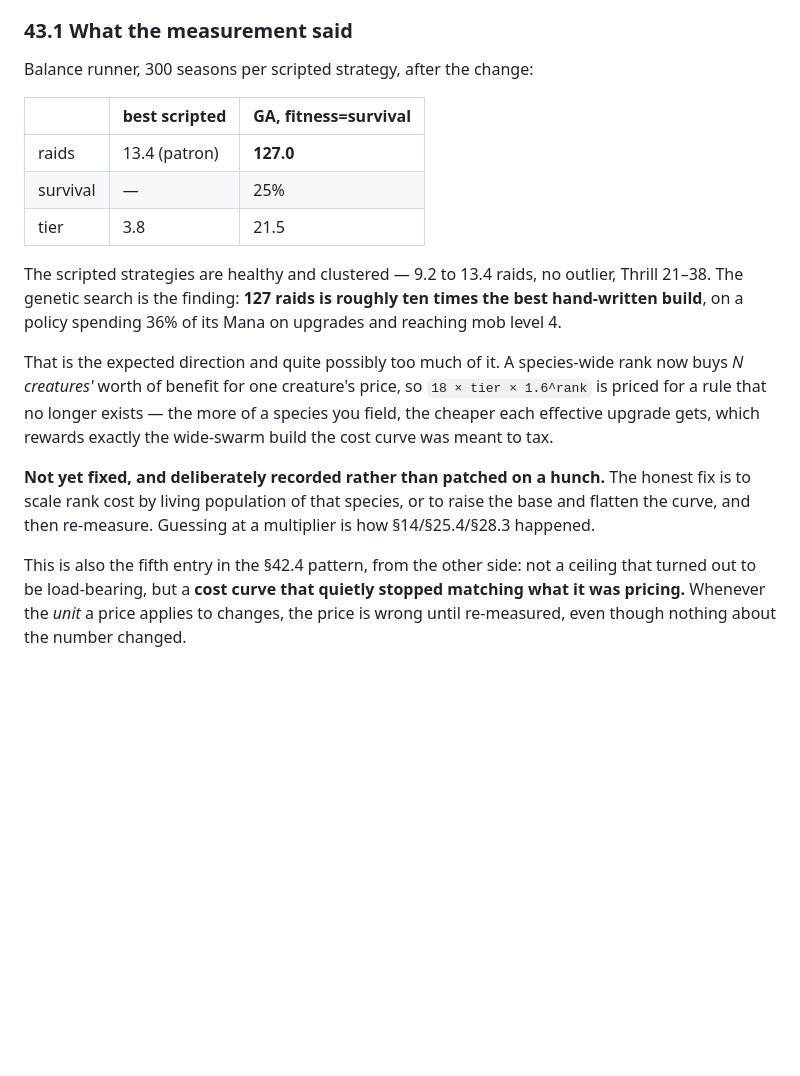
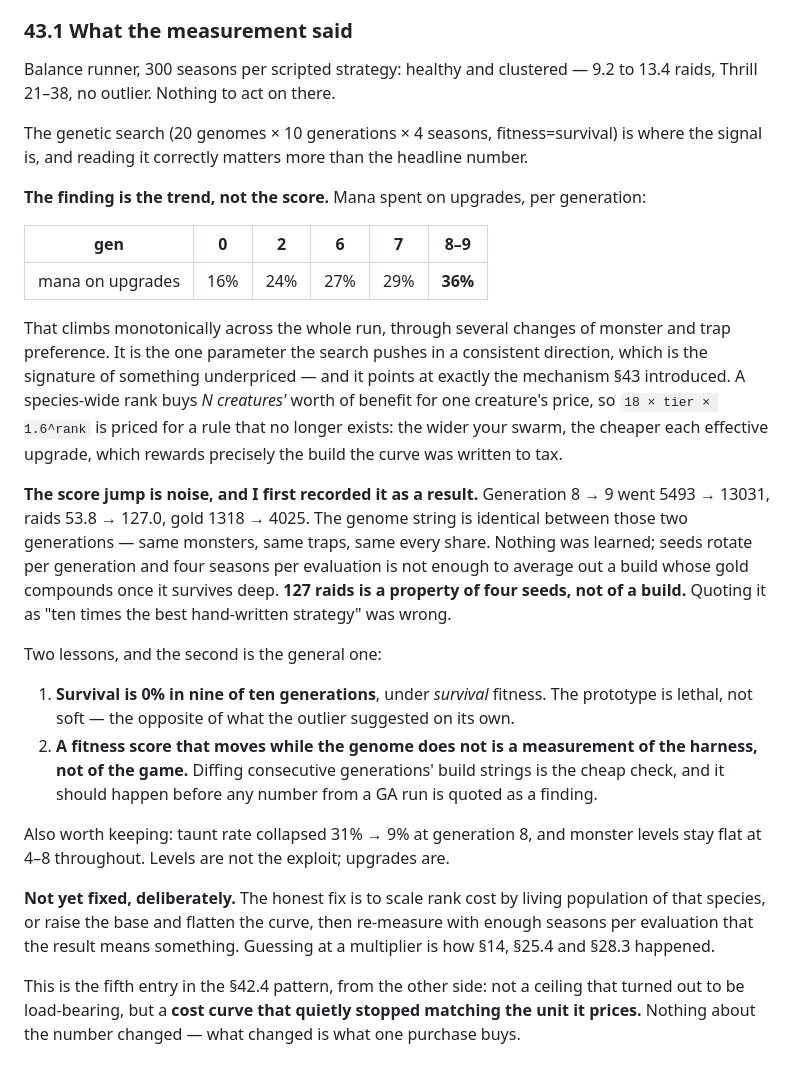
Before and after one commit to GlennMeyer/coreward, a Markdown page: docs/DESIGN.md, the part around the change. Rendered like a GitHub page; blank space fills up the shorter version.

Commit message:
docs: §43.1 was quoting noise as a finding
I recorded "127 raids, ten times the best hand-written build" as the headline
result of the GA run. It is not a result. Generations 8 and 9 have identical
genome strings — same monsters, same traps, same every share — and the score
still went 5493 → 13031. Nothing was learned between them; seeds rotate per
generation and four seasons per evaluation cannot average out a build whose gold
compounds once it survives deep. That number describes four seeds.

The real finding was in the same table and I walked past it: Mana spent on
upgrades climbs monotonically 16% → 24% → 27% → 29% → 36% across the whole run,
through several changes of monster and trap preference. One parameter pushed
consistently in one direction is the signature of something underpriced, and it
survives the noise critique that the score does not.

Two lessons recorded. Survival is 0% in nine of ten generations under survival
fitness, so the prototype is lethal rather than soft — the opposite of what the
outlier implied alone. And generally: a fitness score that moves while the
genome does not is a measurement of the harness, not the game. Diffing
consecutive generations' build strings is the cheap check, and it belongs before
any GA number is quoted as a finding.

Co-Authored-By: Claude Opus 5 <noreply@anthropic.com>

```diff
--- a/docs/DESIGN.md
+++ b/docs/DESIGN.md
@@ -2952,30 +2952,49 @@ you. "Everything you buy is permanent" would have left nothing at risk.
 
 ### 43.1 What the measurement said
 
-Balance runner, 300 seasons per scripted strategy, after the change:
-
-| | best scripted | GA, fitness=survival |
-|---|---|---|
-| raids | 13.4 (patron) | **127.0** |
-| survival | — | 25% |
-| tier | 3.8 | 21.5 |
-
-The scripted strategies are healthy and clustered — 9.2 to 13.4 raids, no outlier, Thrill
-21–38. The genetic search is the finding: **127 raids is roughly ten times the best
-hand-written build**, on a policy spending 36% of its Mana on upgrades and reaching mob
-level 4.
-
-That is the expected direction and quite possibly too much of it. A species-wide rank now
-buys *N creatures'* worth of benefit for one creature's price, so `18 × tier × 1.6^rank`
-is priced for a rule that no longer exists — the more of a species you field, the cheaper
-each effective upgrade gets, which rewards exactly the wide-swarm build the cost curve was
-meant to tax.
-
-**Not yet fixed, and deliberately recorded rather than patched on a hunch.** The honest fix
-is to scale rank cost by living population of that species, or to raise the base and flatten
-the curve, and then re-measure. Guessing at a multiplier is how §14/§25.4/§28.3 happened.
-
-This is also the fifth entry in the §42.4 pattern, from the other side: not a ceiling that
-turned out to be load-bearing, but a **cost curve that quietly stopped matching what it was
-pricing.** Whenever the *unit* a price applies to changes, the price is wrong until
-re-measured, even though nothing about the number changed.
+Balance runner, 300 seasons per scripted strategy: healthy and clustered — 9.2 to 13.4
+raids, Thrill 21–38, no outlier. Nothing to act on there.
+
+The genetic search (20 genomes × 10 generations × 4 seasons, fitness=survival) is where the
+signal is, and reading it correctly matters more than the headline number.
+
+**The finding is the trend, not the score.** Mana spent on upgrades, per generation:
+
+| gen | 0 | 2 | 6 | 7 | 8–9 |
+|---|---|---|---|---|---|
+| mana on upgrades | 16% | 24% | 27% | 29% | **36%** |
+
+That climbs monotonically across the whole run, through several changes of monster and trap
+preference. It is the one parameter the search pushes in a consistent direction, which is
+the signature of something underpriced — and it points at exactly the mechanism §43
+introduced. A species-wide rank buys *N creatures'* worth of benefit for one creature's
+price, so `18 × tier × 1.6^rank` is priced for a rule that no longer exists: the wider your
+swarm, the cheaper each effective upgrade, which rewards precisely the build the curve was
+written to tax.
+
+**The score jump is noise, and I first recorded it as a result.** Generation 8 → 9 went
+5493 → 13031, raids 53.8 → 127.0, gold 1318 → 4025. The genome string is identical between
+those two generations — same monsters, same traps, same every share. Nothing was learned;
+seeds rotate per generation and four seasons per evaluation is not enough to average out a
+build whose gold compounds once it survives deep. **127 raids is a property of four seeds,
+not of a build.** Quoting it as "ten times the best hand-written strategy" was wrong.
+
+Two lessons, and the second is the general one:
+
+1. **Survival is 0% in nine of ten generations**, under *survival* fitness. The prototype is
+   lethal, not soft — the opposite of what the outlier suggested on its own.
+2. **A fitness score that moves while the genome does not is a measurement of the harness,
+   not of the game.** Diffing consecutive generations' build strings is the cheap check, and
+   it should happen before any number from a GA run is quoted as a finding.
+
+Also worth keeping: taunt rate collapsed 31% → 9% at generation 8, and monster levels stay
+flat at 4–8 throughout. Levels are not the exploit; upgrades are.
+
+**Not yet fixed, deliberately.** The honest fix is to scale rank cost by living population of
+that species, or raise the base and flatten the curve, then re-measure with enough seasons
+per evaluation that the result means something. Guessing at a multiplier is how §14, §25.4
+and §28.3 happened.
+
+This is the fifth entry in the §42.4 pattern, from the other side: not a ceiling that turned
+out to be load-bearing, but a **cost curve that quietly stopped matching the unit it
+prices.** Nothing about the number changed — what changed is what one purchase buys.
```
